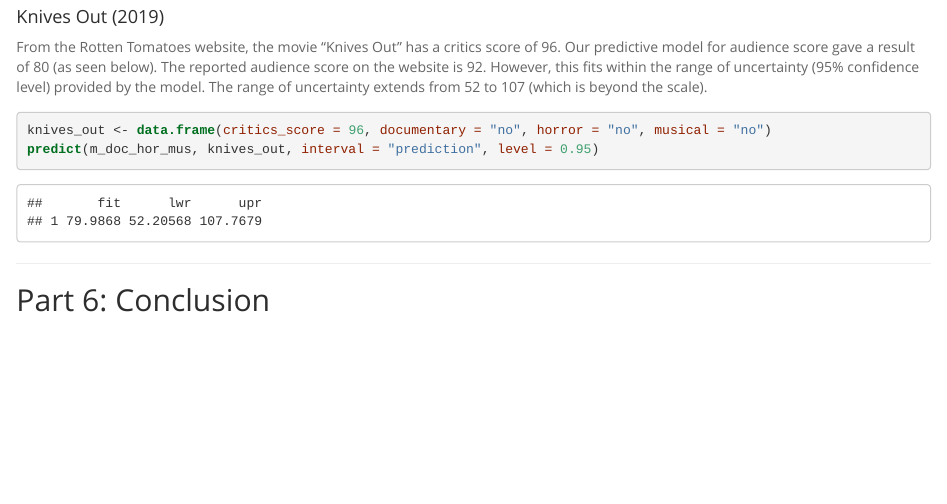
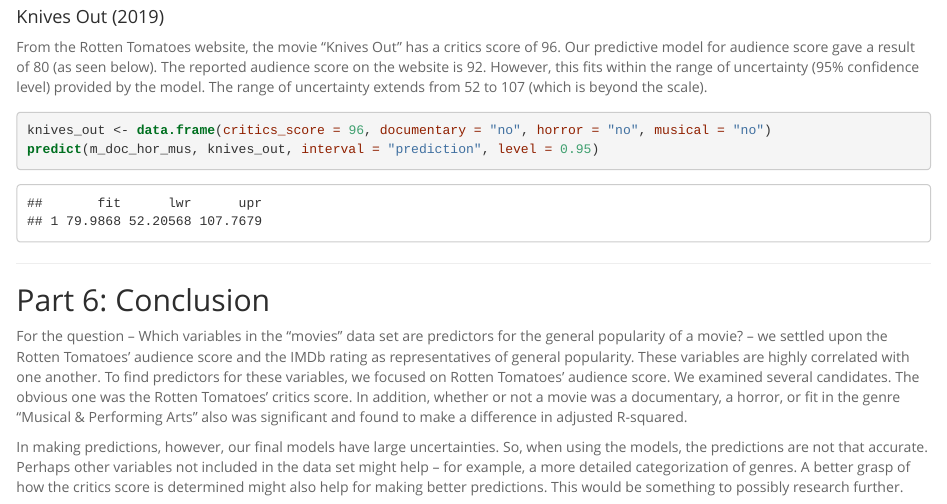
Before and after one commit to BrianAllan/Regression-Modeling-and-Movie-Prediction, an R Markdown document (reg_model_project.Rmd): the page in a window 1100 px wide, from 14050 px down. The pictures show the output file reg_model_project.html that the author committed with the source, opened offline.

Commit message:
Add conclusion

```diff
--- a/reg_model_project.Rmd
+++ b/reg_model_project.Rmd
@@ -271,3 +271,7 @@
 * * *
 
 ## Part 6: Conclusion
+
+For the question --  Which variables in the "movies" data set are predictors for the general popularity of a movie? -- we settled upon the Rotten Tomatoes' audience score and the IMDb rating as representatives of general popularity.  These variables are highly correlated with one another.  To find predictors for these variables, we focused on Rotten Tomatoes' audience score.  We examined several candidates.  The obvious one was the Rotten Tomatoes' critics score.  In addition, whether or not a movie was a documentary, a horror, or fit in the genre "Musical & Performing Arts" also was significant and found to make a difference in adjusted R-squared.
+
+In making predictions, however, our final models have large uncertainties.  So, when using the models, the predictions are not that accurate.  Perhaps other variables not included in the data set might help -- for example, a more detailed categorization of genres.  A better grasp of how the critics score is determined might also help for making better predictions.  This would be something to possibly research further.
```
Also changed, not shown: reg_model_project.html.
